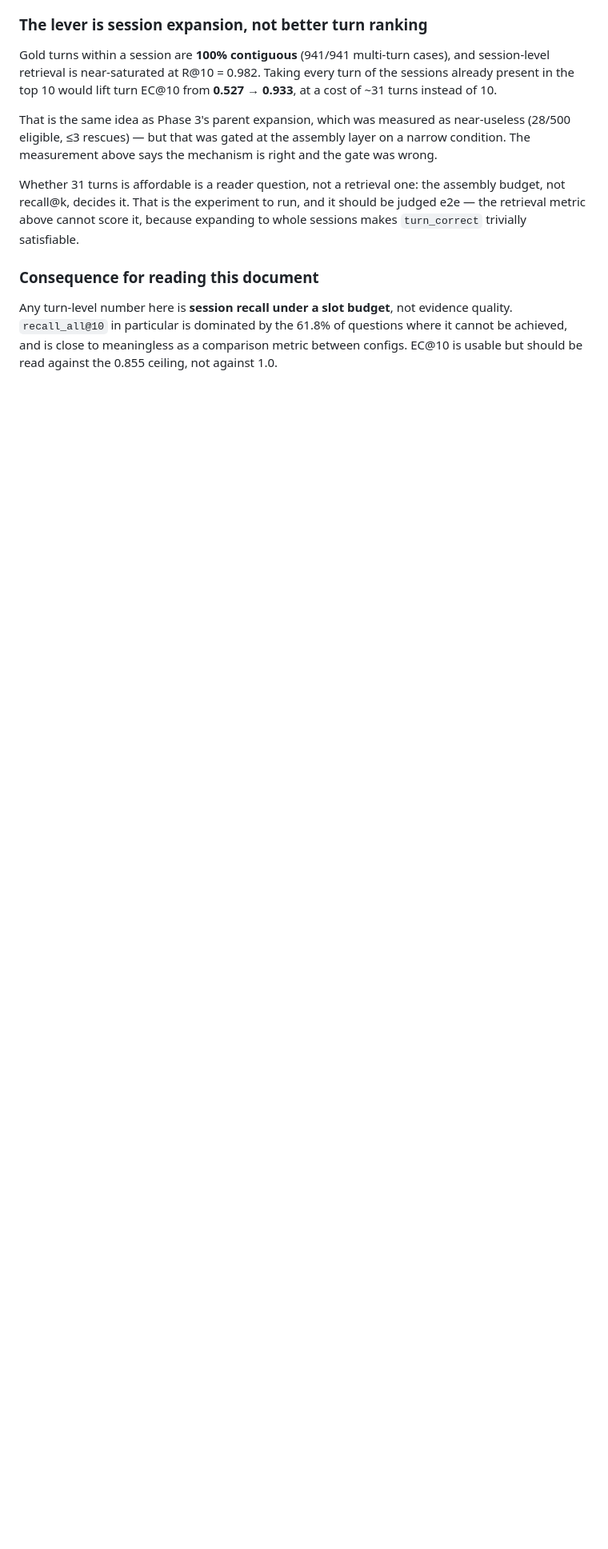
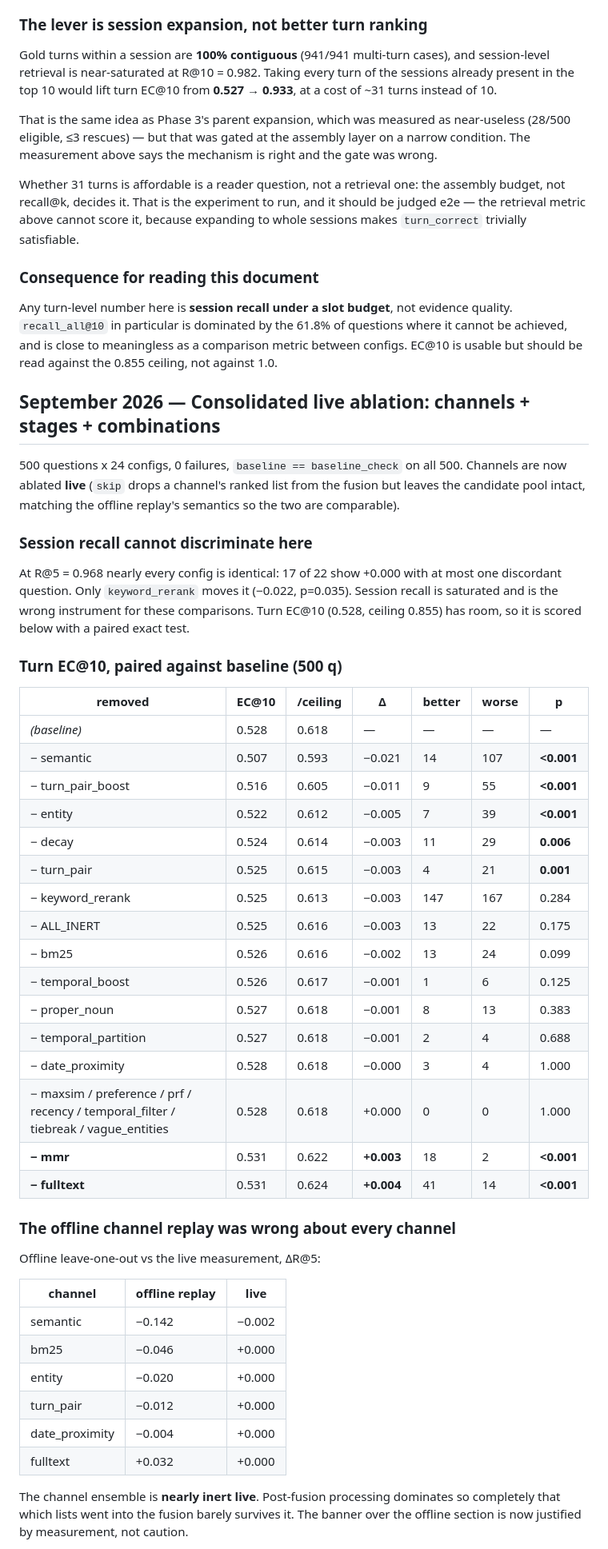
Before and after one commit to alewman/epimneme, a Markdown page: benchmarks/BENCHMARK_RESULTS.md, the part around one of its changes. Shown at 80% size. Drawn GitHub-style; blank space fills up the shorter version.

Commit message:
docs: consolidated live ablation — the channel ensemble is nearly inert
500 q x 24 configs, 0 failures, baseline == baseline_check on all 500. Channels
ablated live for the first time (skip drops the ranked list from fusion but
leaves the candidate pool intact, matching the offline replay's semantics).

R@5 is saturated at 0.968 and cannot discriminate: 17 of 22 configs are +0.000.
Scored instead on turn EC@10 (0.528, ceiling 0.855) with a paired exact test.

The offline channel replay was wrong about every channel. Offline vs live dR@5:
semantic -0.142/-0.002, bm25 -0.046/+0.000, entity -0.020/+0.000, turn_pair
-0.012/+0.000, date_proximity -0.004/+0.000, fulltext +0.032/+0.000. Post-fusion
processing dominates so completely that the fusion inputs barely survive it.

The full-text verdict, corrected twice: offline said +21.4pp R@1, the weight
sweep said zero, this run says a real but small win visible only on evidence
completeness (+0.004 EC@10, 41 better vs 14 worse, p<0.001). Direction right,
magnitude wrong by ~50x.

Prune list, live-measured: remove fulltext and mmr (both small significant
gains); remove tiebreak, date_proximity, temporal_partition, proper_noun,
temporal_boost at no measured cost - removing the first four together costs
-0.003 EC at p=0.175 and improves R@1 to 0.864, so they do not interact. Keep
semantic (largest by far), turn_pair_boost, entity, turn_pair, decay (p=0.006)
and keyword_rerank (session-level only, p=0.284 on turns). Do not touch
preference/recency/vague_entities - their gates never open on this benchmark.

Recorded the proportion: the largest effect is 2.1pp of EC@10 on a saturated
benchmark, and none of it is confirmed against the e2e 0.732. This justifies
simplification at no measured cost, not an accuracy claim.

Co-Authored-By: Claude Opus 5 (1M context) <noreply@anthropic.com>

```diff
--- a/benchmarks/BENCHMARK_RESULTS.md
+++ b/benchmarks/BENCHMARK_RESULTS.md
@@ -1366,3 +1366,57 @@ evidence quality. `recall_all@10` in particular is dominated by the 61.8% of
 questions where it cannot be achieved, and is close to meaningless as a
 comparison metric between configs. EC@10 is usable but should be read against
 the 0.855 ceiling, not against 1.0.
+
+## September 2026 — Consolidated live ablation: channels + stages + combinations
+
+500 questions x 24 configs, 0 failures, `baseline == baseline_check` on all 500.
+Channels are now ablated **live** (`skip` drops a channel's ranked list from the
+fusion but leaves the candidate pool intact, matching the offline replay's
+semantics so the two are comparable).
+
+### Session recall cannot discriminate here
+
+At R@5 = 0.968 nearly every config is identical: 17 of 22 show +0.000 with at
+most one discordant question. Only `keyword_rerank` moves it (−0.022, p=0.035).
+Session recall is saturated and is the wrong instrument for these comparisons.
+Turn EC@10 (0.528, ceiling 0.855) has room, so it is scored below with a paired
+exact test.
+
+### Turn EC@10, paired against baseline (500 q)
+
+| removed | EC@10 | /ceiling | Δ | better | worse | p |
+|---|---|---|---|---|---|---|
+| *(baseline)* | 0.528 | 0.618 | — | — | — | — |
+| − semantic | 0.507 | 0.593 | −0.021 | 14 | 107 | **<0.001** |
+| − turn_pair_boost | 0.516 | 0.605 | −0.011 | 9 | 55 | **<0.001** |
+| − entity | 0.522 | 0.612 | −0.005 | 7 | 39 | **<0.001** |
+| − decay | 0.524 | 0.614 | −0.003 | 11 | 29 | **0.006** |
+| − turn_pair | 0.525 | 0.615 | −0.003 | 4 | 21 | **0.001** |
+| − keyword_rerank | 0.525 | 0.613 | −0.003 | 147 | 167 | 0.284 |
+| − ALL_INERT | 0.525 | 0.616 | −0.003 | 13 | 22 | 0.175 |
+| − bm25 | 0.526 | 0.616 | −0.002 | 13 | 24 | 0.099 |
+| − temporal_boost | 0.526 | 0.617 | −0.001 | 1 | 6 | 0.125 |
+| − proper_noun | 0.527 | 0.618 | −0.001 | 8 | 13 | 0.383 |
+| − temporal_partition | 0.527 | 0.618 | −0.001 | 2 | 4 | 0.688 |
+| − date_proximity | 0.528 | 0.618 | −0.000 | 3 | 4 | 1.000 |
+| − maxsim / preference / prf / recency / temporal_filter / tiebreak / vague_entities | 0.528 | 0.618 | +0.000 | 0 | 0 | 1.000 |
+| **− mmr** | 0.531 | 0.622 | **+0.003** | 18 | 2 | **<0.001** |
+| **− fulltext** | 0.531 | 0.624 | **+0.004** | 41 | 14 | **<0.001** |
+
+### The offline channel replay was wrong about every channel
+
+Offline leave-one-out vs the live measurement, ΔR@5:
+
+| channel | offline replay | live |
+|---|---|---|
+| semantic | −0.142 | −0.002 |
+| bm25 | −0.046 | +0.000 |
+| entity | −0.020 | +0.000 |
+| turn_pair | −0.012 | +0.000 |
+| date_proximity | −0.004 | +0.000 |
+| fulltext | +0.032 | +0.000 |
+
+The channel ensemble is **nearly inert live**. Post-fusion processing dominates
+so completely that which lists went into the fusion barely survives it. The
+banner over the offline section is now justified by measurement, not caution.
+
```
Also changed, not shown: other parts of benchmarks/BENCHMARK_RESULTS.md (+28 -0 lines).
